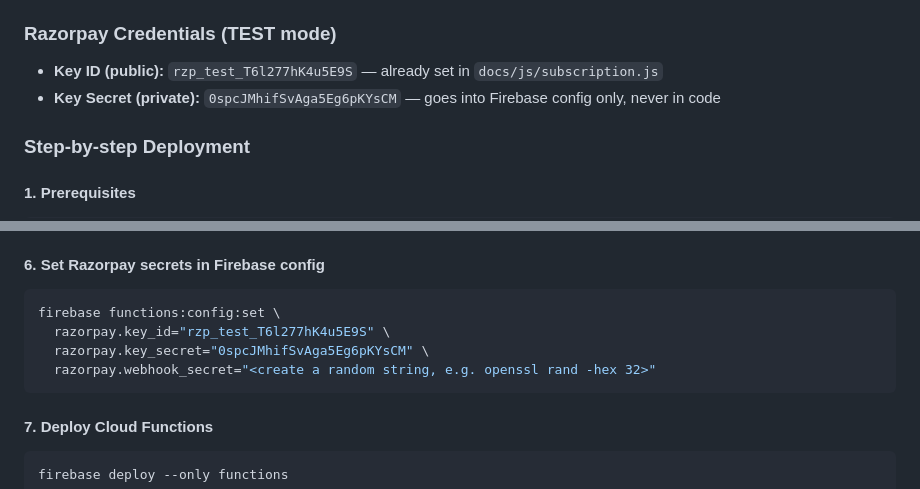
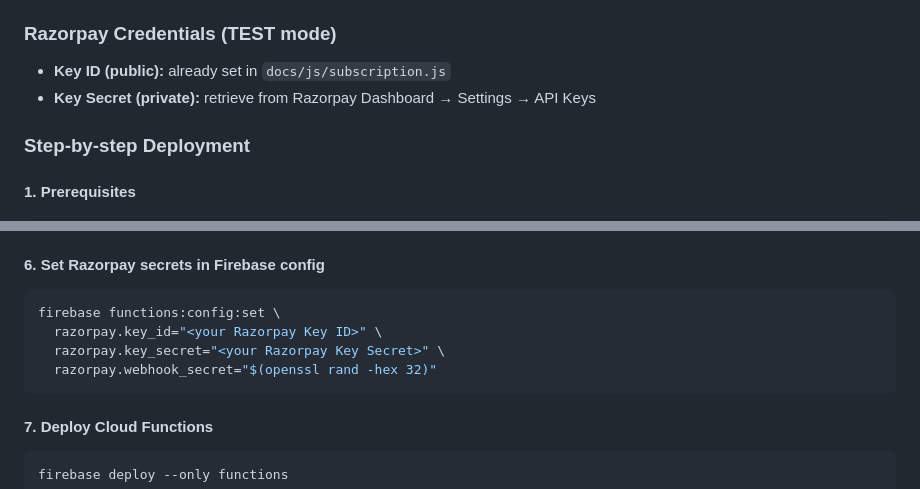
Before and after one commit to decentralizedRK/portfolio-tracker-agents, a Markdown page: demo.md, 2 parts joined by grey strips. Drawn GitHub-style.

Commit message:
chore: remove secrets from demo.md

````diff
--- a/demo.md
+++ b/demo.md
@@ -225,8 +225,8 @@ The portfolio tracker website has a Razorpay subscription paywall. Cloud Functio
 - **Functions source:** `functions/` directory in the repo root
 
 ### Razorpay Credentials (TEST mode)
-- **Key ID (public):** `rzp_test_T6l277hK4u5E9S` — already set in `docs/js/subscription.js`
-- **Key Secret (private):** `0spcJMhifSvAga5Eg6pKYsCM` — goes into Firebase config only, never in code
+- **Key ID (public):** already set in `docs/js/subscription.js`
+- **Key Secret (private):** retrieve from Razorpay Dashboard → Settings → API Keys
 
 ### Step-by-step Deployment
 
@@ -274,9 +274,9 @@ If it asks to add an alias, pick `default`.
 #### 6. Set Razorpay secrets in Firebase config
 ```bash
 firebase functions:config:set \
-  razorpay.key_id="rzp_test_T6l277hK4u5E9S" \
-  razorpay.key_secret="0spcJMhifSvAga5Eg6pKYsCM" \
-  razorpay.webhook_secret="<create a random string, e.g. openssl rand -hex 32>"
+  razorpay.key_id="<your Razorpay Key ID>" \
+  razorpay.key_secret="<your Razorpay Key Secret>" \
+  razorpay.webhook_secret="$(openssl rand -hex 32)"
 ```
 
 #### 7. Deploy Cloud Functions
````
